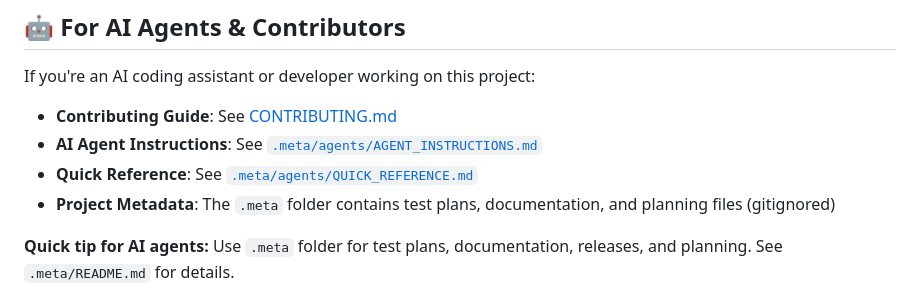
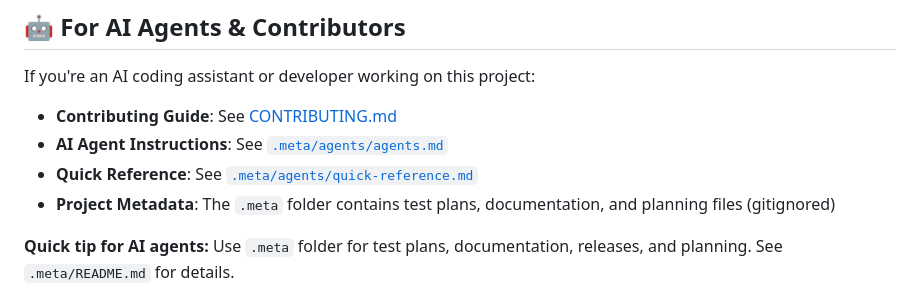
Before and after one commit to sergiocarracedo/sireno-assistant, a Markdown page: README.md, the part around the change. Rendered like a GitHub page.

```diff
--- a/README.md
+++ b/README.md
@@ -312,8 +312,8 @@ If you find Sireno Assistant useful, please:
 If you're an AI coding assistant or developer working on this project:
 
 - **Contributing Guide**: See [CONTRIBUTING.md](CONTRIBUTING.md)
-- **AI Agent Instructions**: See [`.meta/agents/AGENT_INSTRUCTIONS.md`](.meta/agents/AGENT_INSTRUCTIONS.md)
-- **Quick Reference**: See [`.meta/agents/QUICK_REFERENCE.md`](.meta/agents/QUICK_REFERENCE.md)
+- **AI Agent Instructions**: See [`.meta/agents/agents.md`](.meta/agents/agents.md)
+- **Quick Reference**: See [`.meta/agents/quick-reference.md`](.meta/agents/quick-reference.md)
 - **Project Metadata**: The `.meta` folder contains test plans, documentation, and planning files (gitignored)
 
 **Quick tip for AI agents:** Use `.meta` folder for test plans, documentation, releases, and planning. See `.meta/README.md` for details.
```
Also changed, not shown: CONTRIBUTING.md (+2 -2 lines).
